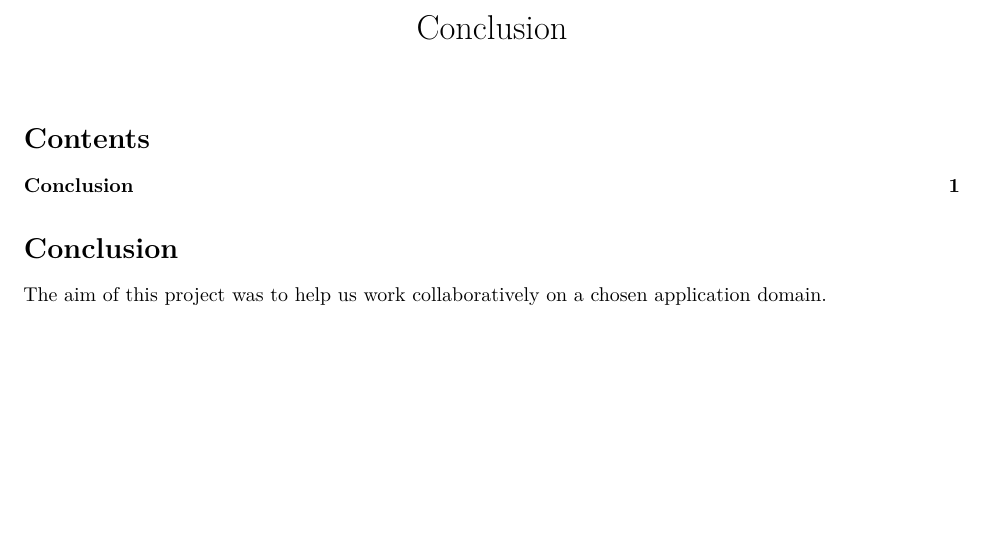
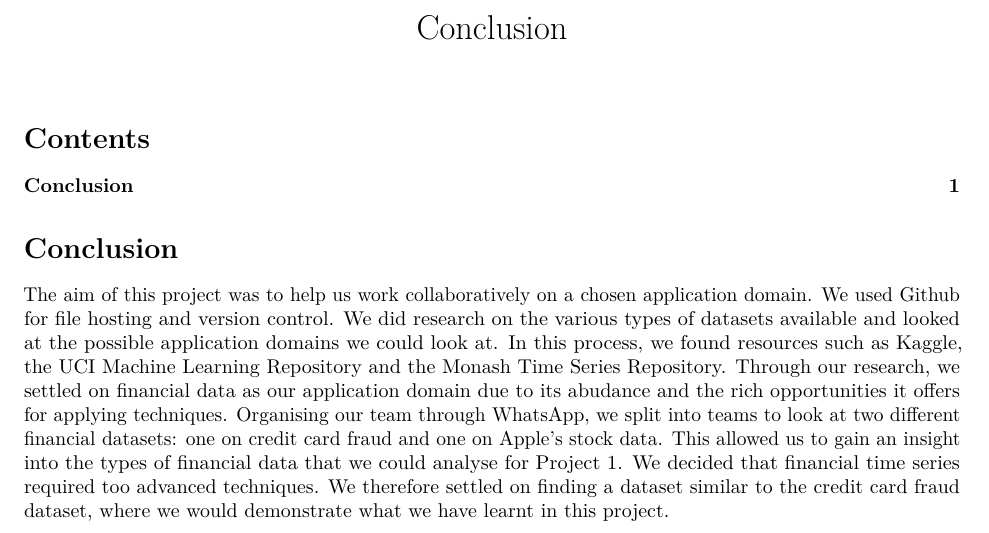
Before and after one commit to SHeywood8/dst-group-project-0, an R Markdown document (report/05-Conclusion.Rmd): part of the page, cut so that both start at the same text, the shorter picture padded with empty space. Rendered offline with R 4.5, knitr and Pandoc, then LaTeX, with nearby package versions.

Commit message:
Wrote conclusion

````diff
--- a/report/05-Conclusion.Rmd
+++ b/report/05-Conclusion.Rmd
@@ -22,4 +22,11 @@ knitr::opts_chunk$set(echo = TRUE)
 ```
 # Conclusion
 
-The aim of this project was to help us work collaboratively on a chosen application                                                             domain.
+The aim of this project was to help us work collaboratively
+on a chosen application domain. We used Github for file hosting and version control.
+We did research on the various types of datasets available and looked at the possible application domains we could look at.
+In this process, we found resources such as Kaggle, the UCI Machine Learning Repository and the Monash Time Series Repository.
+Through our research, we settled on financial data as our application domain due to its abudance and the rich opportunities it offers for applying techniques.
+Organising our team through WhatsApp, we split into teams to look at two different financial datasets: one on credit card fraud and one on Apple's stock data.
+This allowed us to gain an insight into the types of financial data that we could analyse for Project 1. We decided that financial time series required too advanced
+techniques. We therefore settled on finding a dataset similar to the credit card fraud dataset, where we would demonstrate what we have learnt in this project.
````
